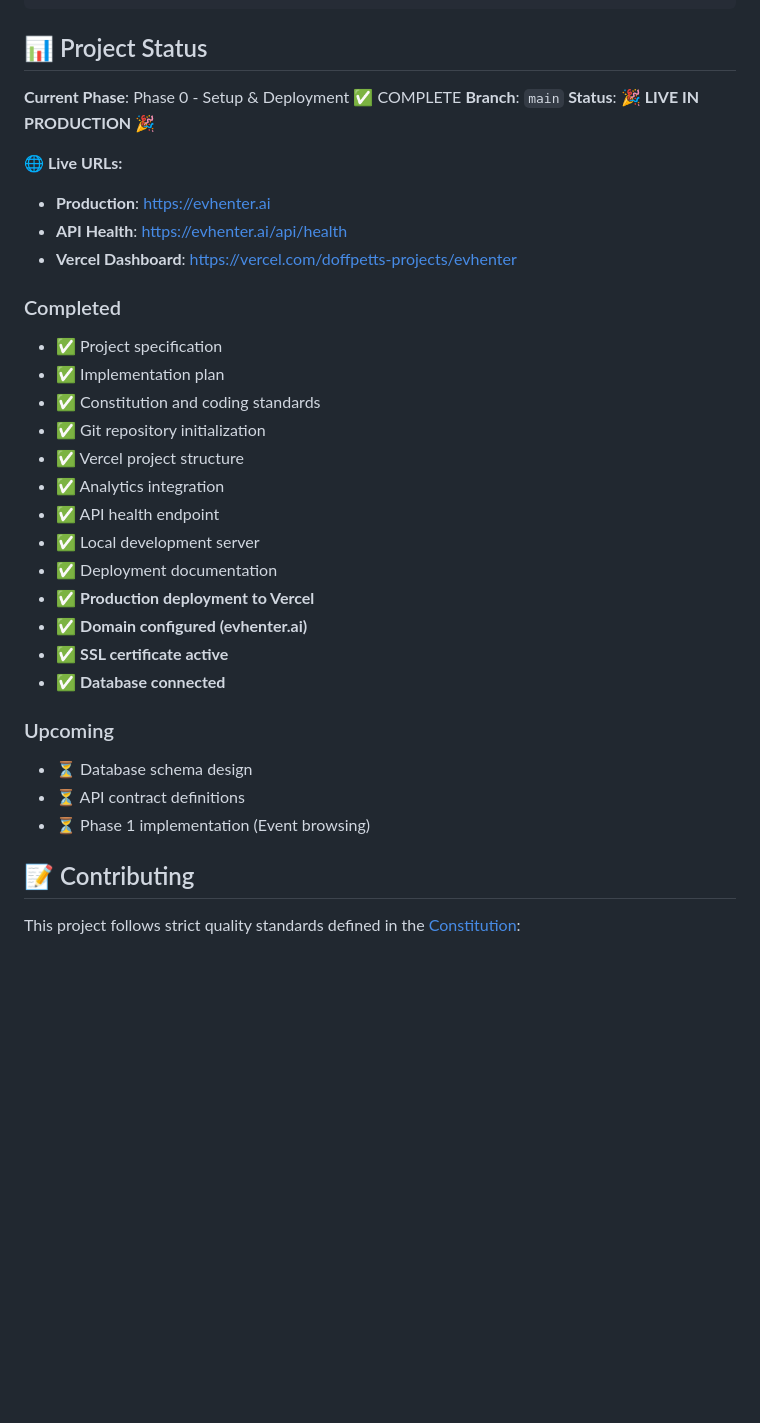
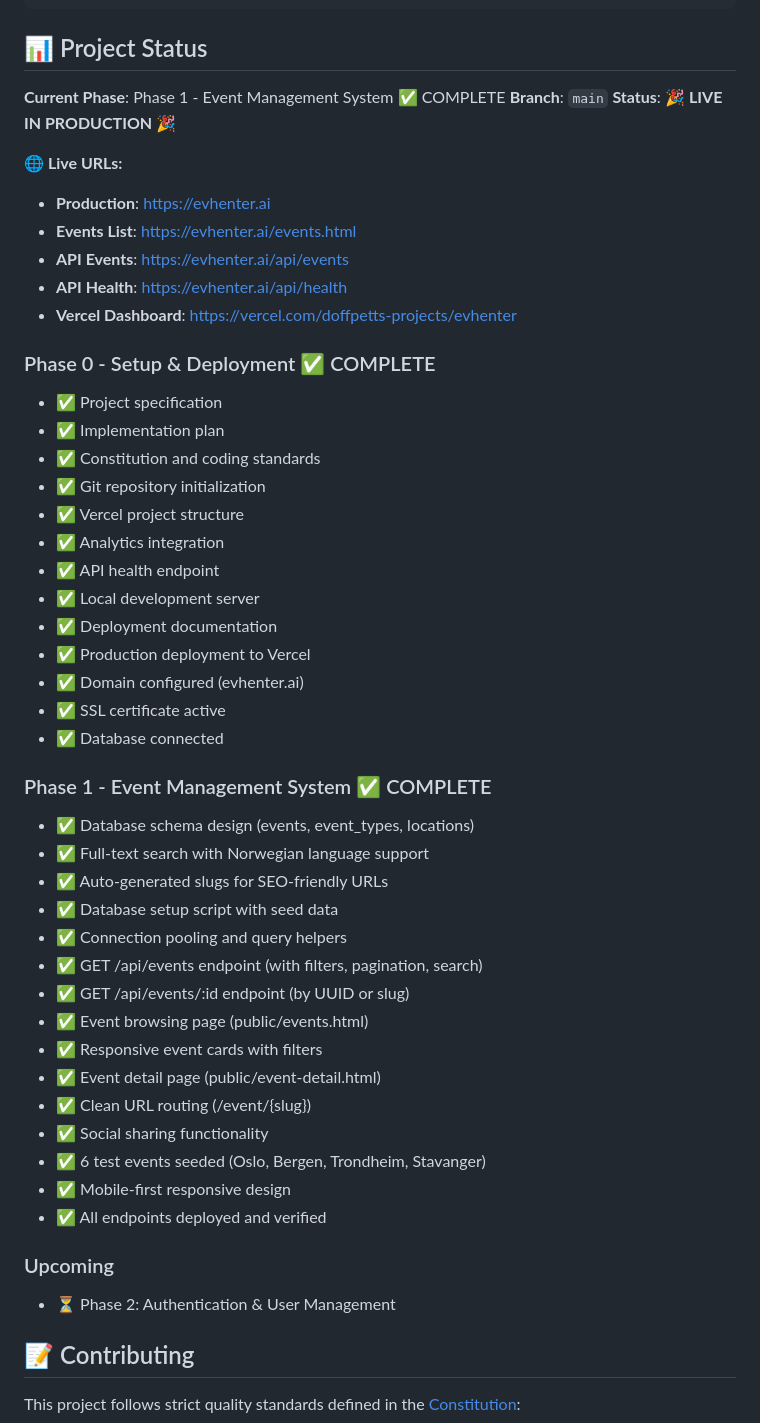
Before and after one commit to doffpett/evhenter, a Markdown page: README.md, the part around the change. Drawn GitHub-style; blank space fills up the shorter version.

Commit message:
Update README: Phase 1 Event Management System complete ✅
All features deployed and verified:
- Database schema with full-text search
- Events API with filtering and pagination
- Event browsing page with responsive design
- Event detail pages with SEO-friendly URLs
- Social sharing functionality
- 6 test events seeded across Norwegian cities

🚀 Live at https://evhenter.ai/events.html

🤖 Generated with [Claude Code](https://claude.com/claude-code)

Co-Authored-By: Claude <noreply@anthropic.com>

```diff
--- a/README.md
+++ b/README.md
@@ -126,16 +126,18 @@ npm run lint
 
 ## 📊 Project Status
 
-**Current Phase**: Phase 0 - Setup & Deployment ✅ COMPLETE
+**Current Phase**: Phase 1 - Event Management System ✅ COMPLETE
 **Branch**: `main`
 **Status**: 🎉 **LIVE IN PRODUCTION** 🎉
 
 **🌐 Live URLs:**
 - **Production**: https://evhenter.ai
+- **Events List**: https://evhenter.ai/events.html
+- **API Events**: https://evhenter.ai/api/events
 - **API Health**: https://evhenter.ai/api/health
 - **Vercel Dashboard**: https://vercel.com/doffpetts-projects/evhenter
 
-### Completed
+### Phase 0 - Setup & Deployment ✅ COMPLETE
 - ✅ Project specification
 - ✅ Implementation plan
 - ✅ Constitution and coding standards
@@ -145,15 +147,30 @@ npm run lint
 - ✅ API health endpoint
 - ✅ Local development server
 - ✅ Deployment documentation
-- ✅ **Production deployment to Vercel**
-- ✅ **Domain configured (evhenter.ai)**
-- ✅ **SSL certificate active**
-- ✅ **Database connected**
+- ✅ Production deployment to Vercel
+- ✅ Domain configured (evhenter.ai)
+- ✅ SSL certificate active
+- ✅ Database connected
+
+### Phase 1 - Event Management System ✅ COMPLETE
+- ✅ Database schema design (events, event_types, locations)
+- ✅ Full-text search with Norwegian language support
+- ✅ Auto-generated slugs for SEO-friendly URLs
+- ✅ Database setup script with seed data
+- ✅ Connection pooling and query helpers
+- ✅ GET /api/events endpoint (with filters, pagination, search)
+- ✅ GET /api/events/:id endpoint (by UUID or slug)
+- ✅ Event browsing page (public/events.html)
+- ✅ Responsive event cards with filters
+- ✅ Event detail page (public/event-detail.html)
+- ✅ Clean URL routing (/event/{slug})
+- ✅ Social sharing functionality
+- ✅ 6 test events seeded (Oslo, Bergen, Trondheim, Stavanger)
+- ✅ Mobile-first responsive design
+- ✅ All endpoints deployed and verified
 
 ### Upcoming
-- ⏳ Database schema design
-- ⏳ API contract definitions
-- ⏳ Phase 1 implementation (Event browsing)
+- ⏳ Phase 2: Authentication & User Management
 
 ## 📝 Contributing
 
```
